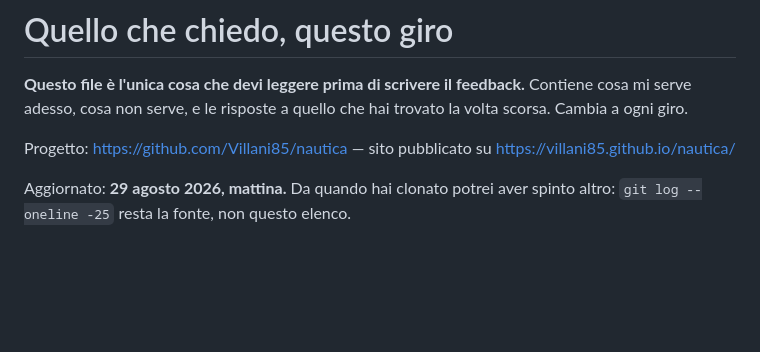
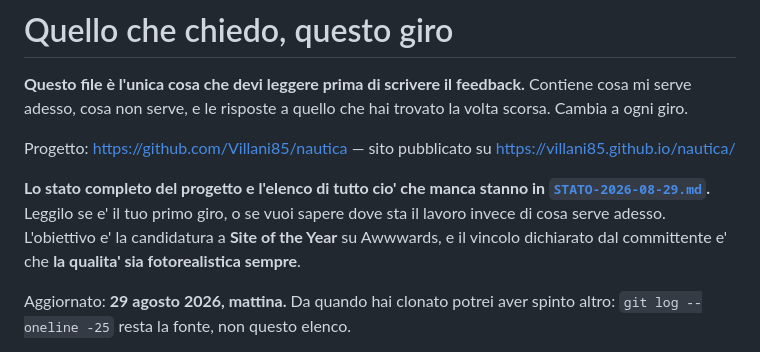
Before and after one commit to Villani85/nautica, a Markdown page: feedback/CHIEDO.md, the part around the change. Drawn GitHub-style; blank space fills up the shorter version.

```diff
--- a/feedback/CHIEDO.md
+++ b/feedback/CHIEDO.md
@@ -6,6 +6,12 @@ trovato la volta scorsa. Cambia a ogni giro.
 
 Progetto: <https://github.com/Villani85/nautica> — sito pubblicato su
 <https://villani85.github.io/nautica/>
+
+**Lo stato completo del progetto e l'elenco di tutto cio' che manca stanno in
+[`STATO-2026-08-29.md`](STATO-2026-08-29.md).** Leggilo se e' il tuo primo giro,
+o se vuoi sapere dove sta il lavoro invece di cosa serve adesso. L'obiettivo e'
+la candidatura a **Site of the Year** su Awwwards, e il vincolo dichiarato dal
+committente e' che **la qualita' sia fotorealistica sempre**.
 
 Aggiornato: **29 agosto 2026, mattina.** Da quando hai clonato potrei aver spinto
 altro: `git log --oneline -25` resta la fonte, non questo elenco.
```
Also changed, not shown: feedback/STATO-2026-08-29.md (added, +230 -0 lines).
